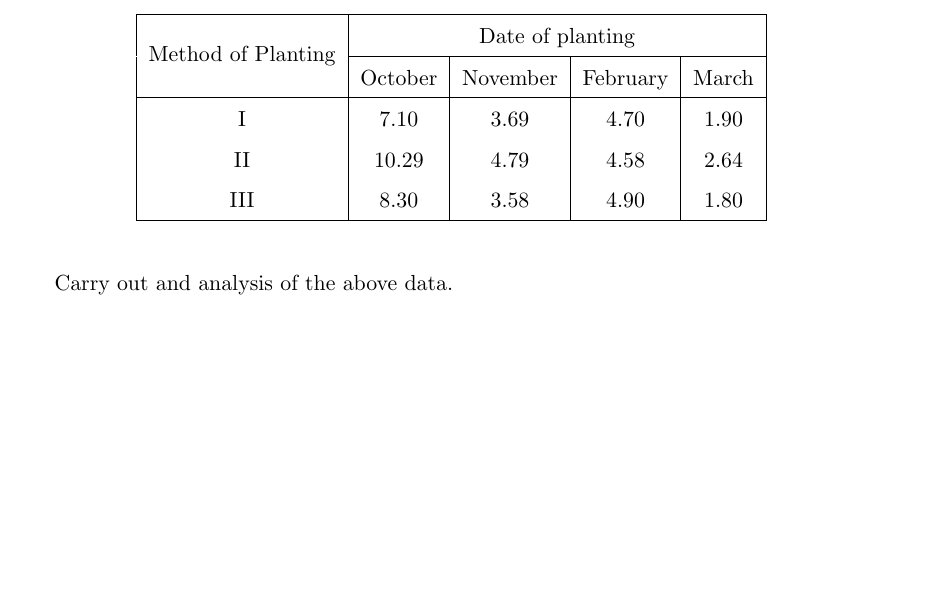
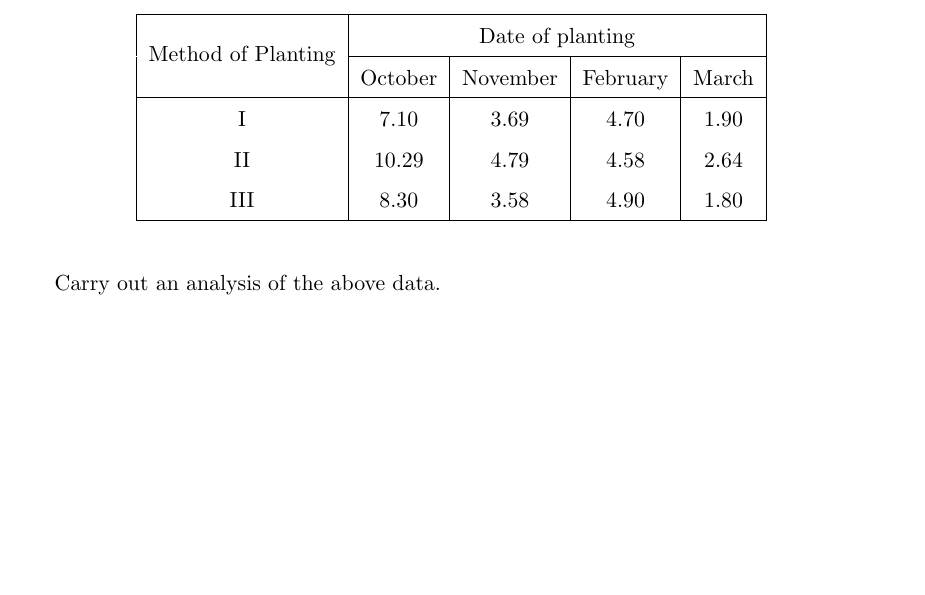
Before and after one commit to sakunisgithub/LaTeX, a LaTeX document (College Practical Sem 5/Linear Models Practical/linear_models_practical.tex): part of page 3 of 3, cut so that both start at the same text. Compiled offline with pdfLaTeX.

Commit message:
little corrections

```diff
--- a/College Practical Sem 5/Linear Models Practical/linear_models_practical.tex
+++ b/College Practical Sem 5/Linear Models Practical/linear_models_practical.tex
@@ -265,6 +265,6 @@
 
 	\end{table}
 
-	Carry out and analysis of the above data.
+	Carry out an analysis of the above data.
 \end{enumerate}
 \end{document}
```
Also changed, not shown: College Practical Sem 5/Linear Models Practical/linear_models_practical.pdf, 2 other files.
